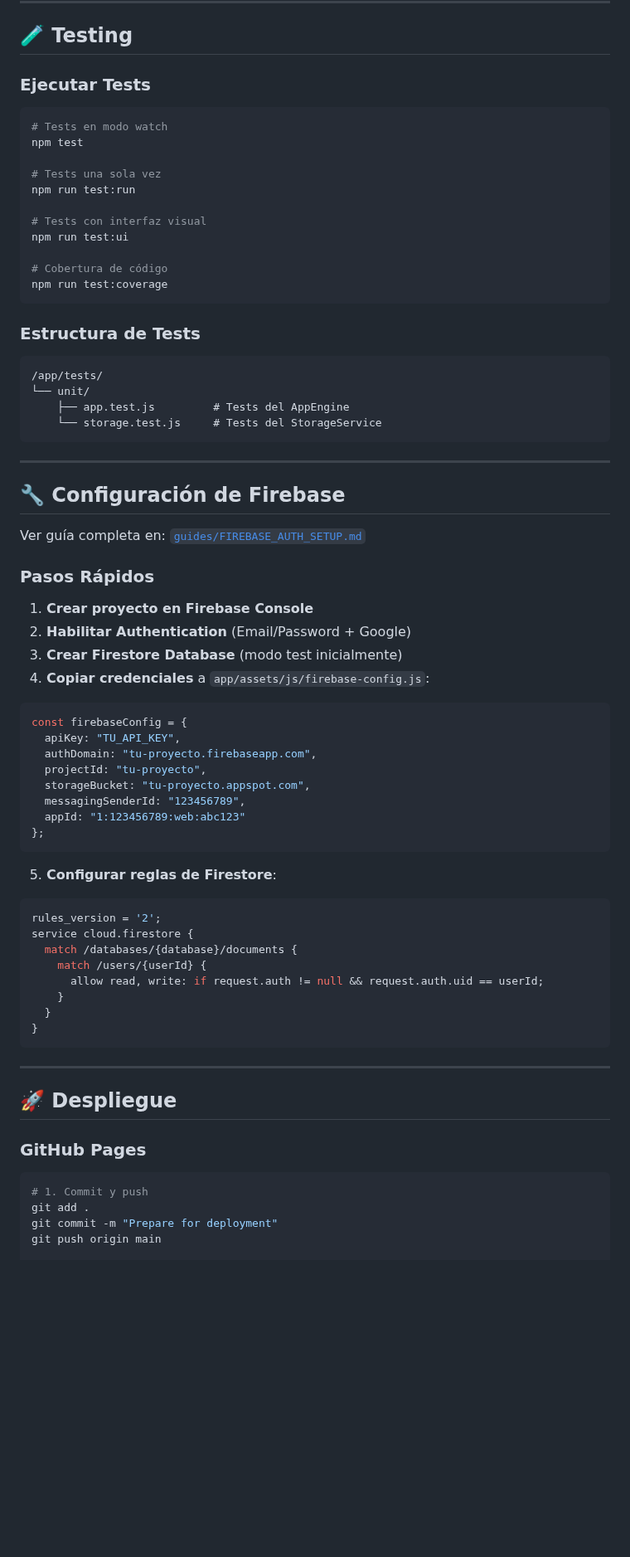
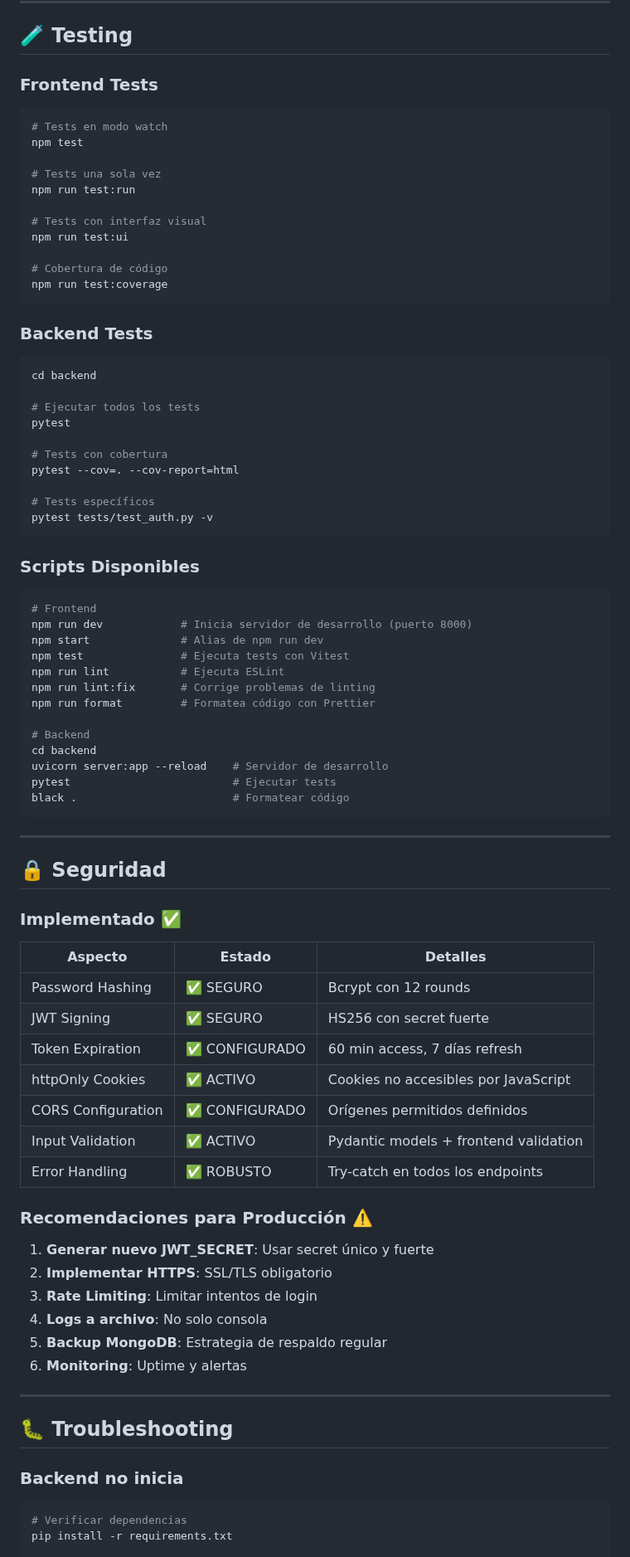
Before and after one commit to FARLEY-PIEDRAHITA-OROZCO/master-path, a Markdown page: README.md, the part around one of its changes. Shown at 83% size. Rendered like a GitHub page; blank space fills up the shorter version.

Commit message:
auto-commit for 01e231fb-927d-4b7b-ab02-bbcd5517e007

````diff
--- a/README.md
+++ b/README.md
@@ -308,7 +462,7 @@ qa_celebrated_badges    // ["core", "technical"] - Badges ya celebrados
 
 ## 🧪 Testing
 
-### Ejecutar Tests
+### Frontend Tests
 
 ```bash
 # Tests en modo watch
@@ -324,61 +478,71 @@ npm run test:ui
 npm run test:coverage
 ```
 
-### Estructura de Tests
+### Backend Tests
 
+```bash
+cd backend
+
+# Ejecutar todos los tests
+pytest
+
+# Tests con cobertura
+pytest --cov=. --cov-report=html
+
+# Tests específicos
+pytest tests/test_auth.py -v
 ```
-/app/tests/
-└── unit/
-    ├── app.test.js         # Tests del AppEngine
-    └── storage.test.js     # Tests del StorageService
+
+### Scripts Disponibles
+
+```bash
+# Frontend
+npm run dev            # Inicia servidor de desarrollo (puerto 8000)
+npm start              # Alias de npm run dev
+npm test               # Ejecuta tests con Vitest
+npm run lint           # Ejecuta ESLint
+npm run lint:fix       # Corrige problemas de linting
+npm run format         # Formatea código con Prettier
+
+# Backend
+cd backend
+uvicorn server:app --reload    # Servidor de desarrollo
+pytest                         # Ejecutar tests
+black .                        # Formatear código
 ```
 
 ---
 
-## 🔧 Configuración de Firebase
+## 🔒 Seguridad
 
-Ver guía completa en: [`guides/FIREBASE_AUTH_SETUP.md`](./guides/FIREBASE_AUTH_SETUP.md)
+### Implementado ✅
 
-### Pasos Rápidos
+| Aspecto | Estado | Detalles |
+|---------|--------|----------|
+| Password Hashing | ✅ SEGURO | Bcrypt con 12 rounds |
+| JWT Signing | ✅ SEGURO | HS256 con secret fuerte |
+| Token Expiration | ✅ CONFIGURADO | 60 min access, 7 días refresh |
+| httpOnly Cookies | ✅ ACTIVO | Cookies no accesibles por JavaScript |
+| CORS Configuration | ✅ CONFIGURADO | Orígenes permitidos definidos |
+| Input Validation | ✅ ACTIVO | Pydantic models + frontend validation |
+| Error Handling | ✅ ROBUSTO | Try-catch en todos los endpoints |
 
-1. **Crear proyecto en Firebase Console**
-2. **Habilitar Authentication** (Email/Password + Google)
-3. **Crear Firestore Database** (modo test inicialmente)
-4. **Copiar credenciales** a `app/assets/js/firebase-config.js`:
+### Recomendaciones para Producción ⚠️
 
-```javascript
-const firebaseConfig = {
-  apiKey: "TU_API_KEY",
-  authDomain: "tu-proyecto.firebaseapp.com",
-  projectId: "tu-proyecto",
-  storageBucket: "tu-proyecto.appspot.com",
-  messagingSenderId: "123456789",
-  appId: "1:123456789:web:abc123"
-};
-```
-
-5. **Configurar reglas de Firestore**:
-
-```javascript
-rules_version = '2';
-service cloud.firestore {
-  match /databases/{database}/documents {
-    match /users/{userId} {
-      allow read, write: if request.auth != null && request.auth.uid == userId;
-    }
-  }
-}
-```
+1. **Generar nuevo JWT_SECRET**: Usar secret único y fuerte
+2. **Implementar HTTPS**: SSL/TLS obligatorio
+3. **Rate Limiting**: Limitar intentos de login
+4. **Logs a archivo**: No solo consola
+5. **Backup MongoDB**: Estrategia de respaldo regular
+6. **Monitoring**: Uptime y alertas
 
 ---
 
-## 🚀 Despliegue
+## 🐛 Troubleshooting
 
-### GitHub Pages
+### Backend no inicia
 
 ```bash
-# 1. Commit y push
-git add .
-git commit -m "Prepare for deployment"
-git push origin main
+# Verificar dependencias
+pip install -r requirements.txt
 
````
Also changed, not shown: other parts of README.md (+346 -251 lines).
